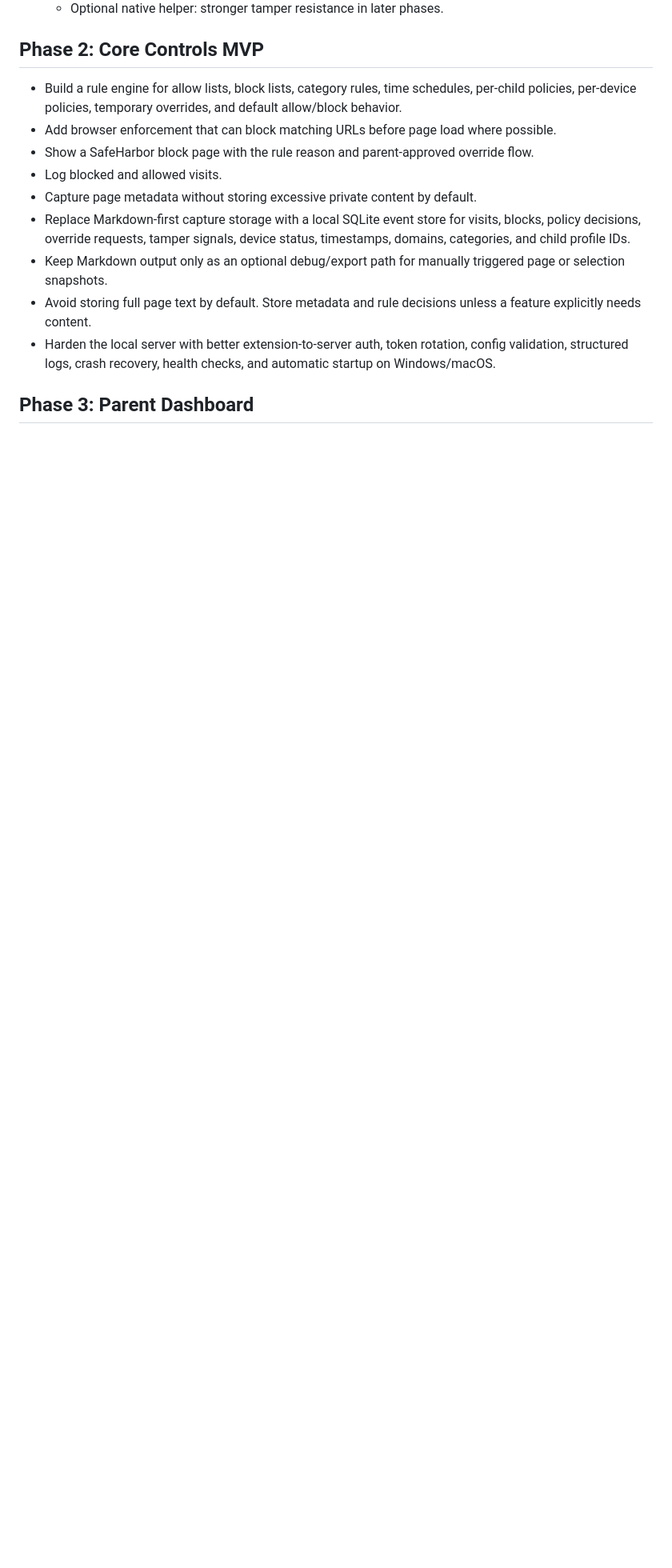
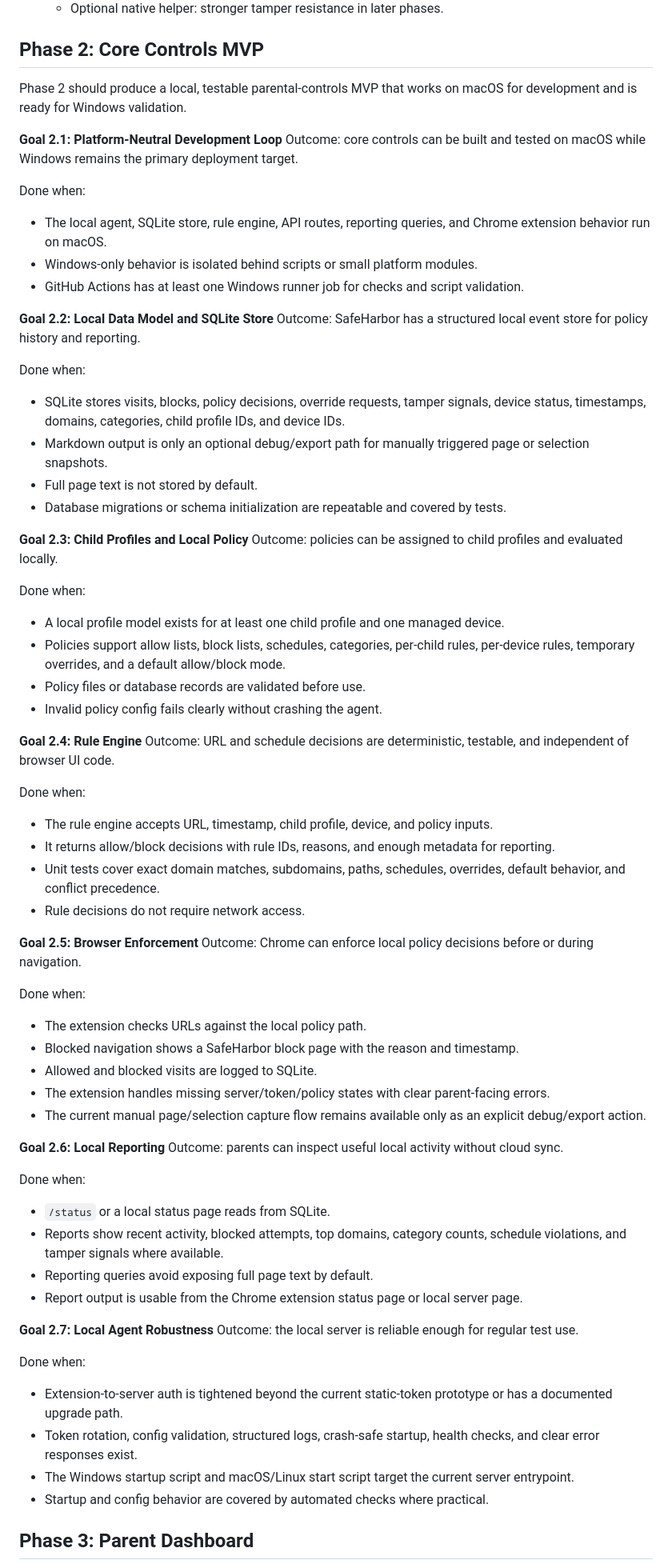
Before and after one commit to bWgibb/safeharbor-parental-controls, a Markdown page: ROADMAP.md, the part around one of its changes. Shown at 80% size. Drawn GitHub-style; blank space fills up the shorter version.

Commit message:
Structure phase two goals

```diff
--- a/ROADMAP.md
+++ b/ROADMAP.md
@@ -20,15 +20,70 @@ Status: completed in the initial foundation pass. See [docs/FOUNDATION.md](docs/
 
 ## Phase 2: Core Controls MVP
 
-- Build a rule engine for allow lists, block lists, category rules, time schedules, per-child policies, per-device policies, temporary overrides, and default allow/block behavior.
-- Add browser enforcement that can block matching URLs before page load where possible.
-- Show a SafeHarbor block page with the rule reason and parent-approved override flow.
-- Log blocked and allowed visits.
-- Capture page metadata without storing excessive private content by default.
-- Replace Markdown-first capture storage with a local SQLite event store for visits, blocks, policy decisions, override requests, tamper signals, device status, timestamps, domains, categories, and child profile IDs.
-- Keep Markdown output only as an optional debug/export path for manually triggered page or selection snapshots.
-- Avoid storing full page text by default. Store metadata and rule decisions unless a feature explicitly needs content.
-- Harden the local server with better extension-to-server auth, token rotation, config validation, structured logs, crash recovery, health checks, and automatic startup on Windows/macOS.
+Phase 2 should produce a local, testable parental-controls MVP that works on macOS for development and is ready for Windows validation.
+
+**Goal 2.1: Platform-Neutral Development Loop**
+Outcome: core controls can be built and tested on macOS while Windows remains the primary deployment target.
+
+Done when:
+- The local agent, SQLite store, rule engine, API routes, reporting queries, and Chrome extension behavior run on macOS.
+- Windows-only behavior is isolated behind scripts or small platform modules.
+- GitHub Actions has at least one Windows runner job for checks and script validation.
+
+**Goal 2.2: Local Data Model and SQLite Store**
+Outcome: SafeHarbor has a structured local event store for policy history and reporting.
+
+Done when:
+- SQLite stores visits, blocks, policy decisions, override requests, tamper signals, device status, timestamps, domains, categories, child profile IDs, and device IDs.
+- Markdown output is only an optional debug/export path for manually triggered page or selection snapshots.
+- Full page text is not stored by default.
+- Database migrations or schema initialization are repeatable and covered by tests.
+
+**Goal 2.3: Child Profiles and Local Policy**
+Outcome: policies can be assigned to child profiles and evaluated locally.
+
+Done when:
+- A local profile model exists for at least one child profile and one managed device.
+- Policies support allow lists, block lists, schedules, categories, per-child rules, per-device rules, temporary overrides, and a default allow/block mode.
+- Policy files or database records are validated before use.
+- Invalid policy config fails clearly without crashing the agent.
+
+**Goal 2.4: Rule Engine**
+Outcome: URL and schedule decisions are deterministic, testable, and independent of browser UI code.
+
+Done when:
+- The rule engine accepts URL, timestamp, child profile, device, and policy inputs.
+- It returns allow/block decisions with rule IDs, reasons, and enough metadata for reporting.
+- Unit tests cover exact domain matches, subdomains, paths, schedules, overrides, default behavior, and conflict precedence.
+- Rule decisions do not require network access.
+
+**Goal 2.5: Browser Enforcement**
+Outcome: Chrome can enforce local policy decisions before or during navigation.
+
+Done when:
+- The extension checks URLs against the local policy path.
+- Blocked navigation shows a SafeHarbor block page with the reason and timestamp.
+- Allowed and blocked visits are logged to SQLite.
+- The extension handles missing server/token/policy states with clear parent-facing errors.
+- The current manual page/selection capture flow remains available only as an explicit debug/export action.
+
+**Goal 2.6: Local Reporting**
+Outcome: parents can inspect useful local activity without cloud sync.
+
+Done when:
+- `/status` or a local status page reads from SQLite.
+- Reports show recent activity, blocked attempts, top domains, category counts, schedule violations, and tamper signals where available.
+- Reporting queries avoid exposing full page text by default.
+- Report output is usable from the Chrome extension status page or local server page.
+
+**Goal 2.7: Local Agent Robustness**
+Outcome: the local server is reliable enough for regular test use.
+
+Done when:
+- Extension-to-server auth is tightened beyond the current static-token prototype or has a documented upgrade path.
+- Token rotation, config validation, structured logs, crash-safe startup, health checks, and clear error responses exist.
+- The Windows startup script and macOS/Linux start script target the current server entrypoint.
+- Startup and config behavior are covered by automated checks where practical.
 
 ## Phase 3: Parent Dashboard
 
```
Also changed, not shown: other parts of ROADMAP.md (+16 -5 lines), docs/FOUNDATION.md (+17 -6 lines).
